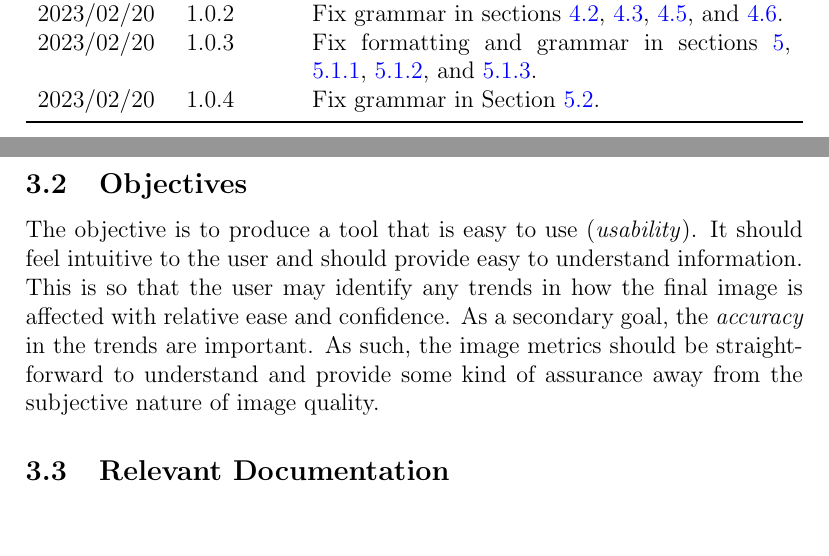
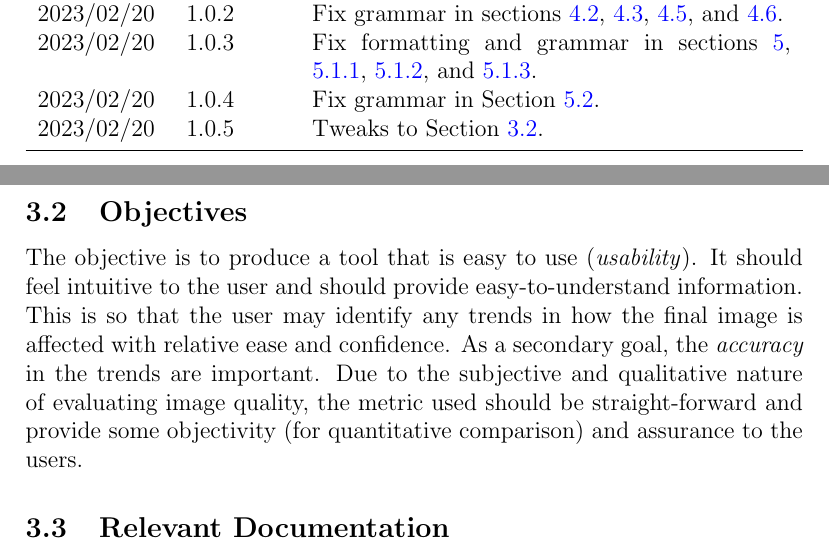
Before and after one commit to joedf/CAS741_w23, a LaTeX document (docs/VnVPlan/VnVPlan.tex): two parts of pages 2 and 6 of 23, joined at a grey line, cut so that both start at the same text, the shorter picture padded with empty space. Compiled offline with pdfLaTeX.

Commit message:
resolve #29

```diff
--- a/docs/VnVPlan/VnVPlan.tex
+++ b/docs/VnVPlan/VnVPlan.tex
@@ -49,6 +49,7 @@
 2023/02/20 & 1.0.3 & Fix formatting and grammar in sections \ref{sec_systest_desc},
   \ref{subsec_img_io}, \ref{subsec_spot}, and \ref{subsec_img_metric}. \\
 2023/02/20 & 1.0.4 & Fix grammar in Section \ref{sec_NFR_tests}. \\
+2023/02/20 & 1.0.5 & Tweaks to Section \ref{sec_objectives}. \\
 \bottomrule
 \end{tabularx}
 
@@ -102,11 +103,11 @@ parameters (as defined in the SRS) on image quality (or clarity) and resolution.
 \subsection{Objectives} \label{sec_objectives}
 
 The objective is to produce a tool that is easy to use (\textit{usability}). It should feel intuitive
-to the user and should provide easy to understand information. This is so that the user may
+to the user and should provide easy-to-understand information. This is so that the user may
 identify any trends in how the final image is affected with relative ease and confidence. As a
-secondary goal, the \textit{accuracy} in the trends are important. As such, the image metrics
-should be straight-forward to understand and provide some kind of assurance away from the
-subjective nature of image quality.
+secondary goal, the \textit{accuracy} in the trends are important. Due to the subjective and
+qualitative nature of evaluating image quality, the metric used should be straight-forward and
+provide some objectivity (for quantitative comparison) and assurance to the users.
 
 \subsection{Relevant Documentation}
 
```
Also changed, not shown: docs/VnVPlan/VnVPlan.pdf.
